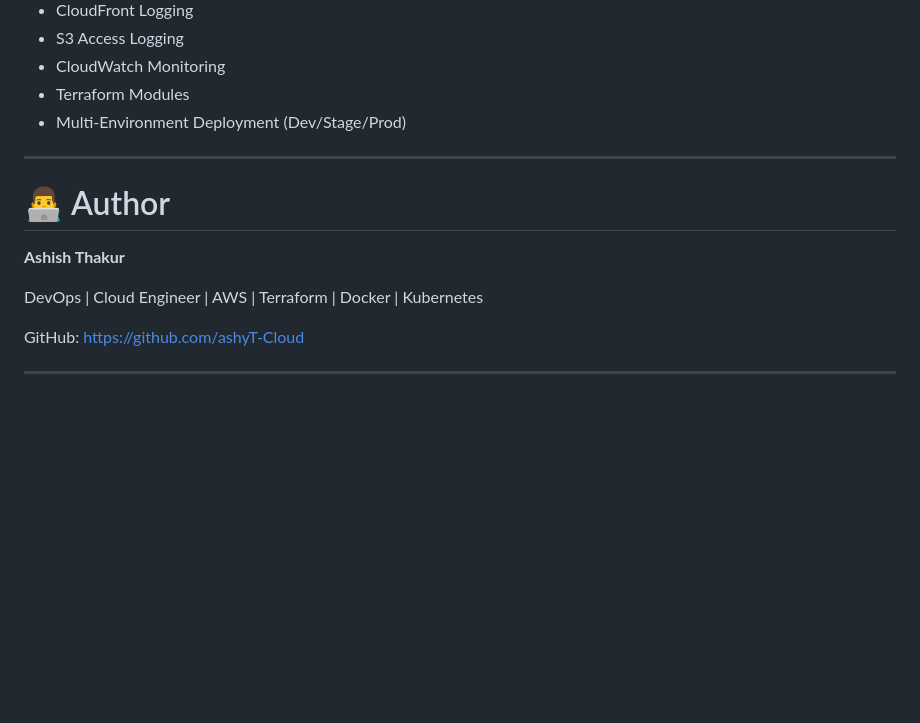
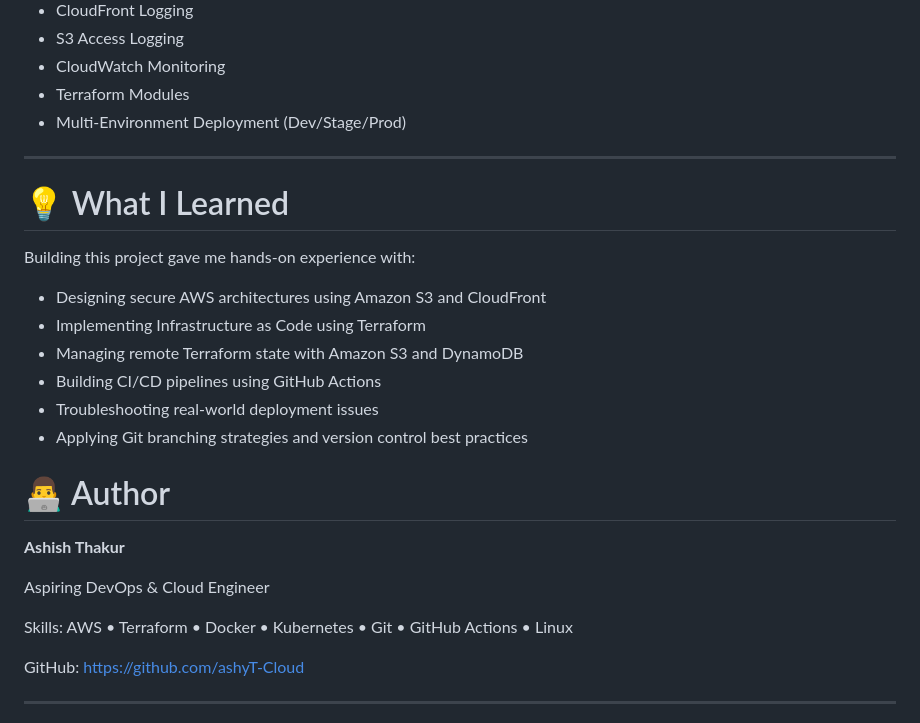
Before and after one commit to ashyT-Cloud/cloudfront-secure-static-website, a Markdown page: README.md, the part around one of its changes. Rendered like a GitHub page; blank space fills up the shorter version.

```diff
--- a/README.md
+++ b/README.md
@@ -264,11 +256,27 @@ This project demonstrates practical experience with:
 
 ---
 
+# 💡 What I Learned
+
+Building this project gave me hands-on experience with:
+
+- Designing secure AWS architectures using Amazon S3 and CloudFront
+- Implementing Infrastructure as Code using Terraform
+- Managing remote Terraform state with Amazon S3 and DynamoDB
+- Building CI/CD pipelines using GitHub Actions
+- Troubleshooting real-world deployment issues
+- Applying Git branching strategies and version control best practices
+
+
+
 # 👨‍💻 Author
 
 **Ashish Thakur**
 
-DevOps | Cloud Engineer | AWS | Terraform | Docker | Kubernetes
+Aspiring DevOps & Cloud Engineer
+
+Skills:
+AWS • Terraform • Docker • Kubernetes • Git • GitHub Actions • Linux
 
 GitHub: https://github.com/ashyT-Cloud
 
```
Also changed, not shown: other parts of README.md (+17 -25 lines).
